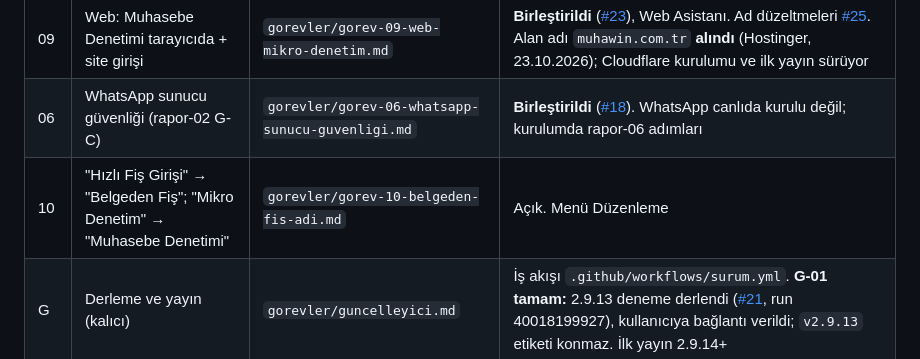
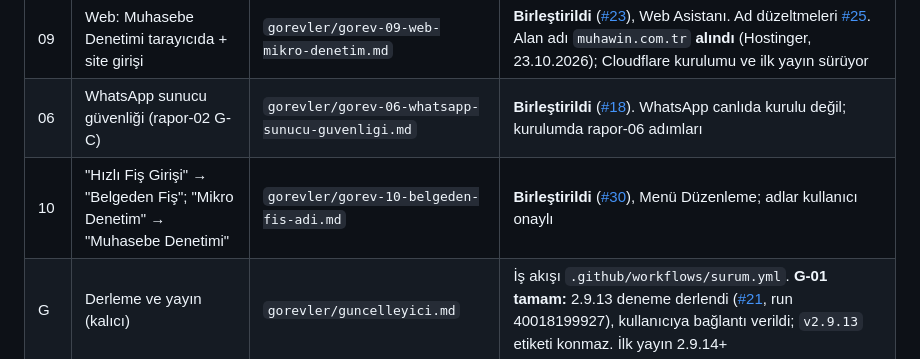
Before and after one commit to MuhaWin/Muhawin, a Markdown page: yonetim/YONETICI.md, the part around the change. Drawn GitHub-style.

Commit message:
Yönetim: Görev 10 kaydı (#32)
Claude-Session: https://claude.ai/code/session_01CwZoceP2ZsGsw2AbeDBQ6T

Co-authored-by: Claude <noreply@anthropic.com>

```diff
--- a/yonetim/YONETICI.md
+++ b/yonetim/YONETICI.md
@@ -64,7 +64,7 @@ Her işçi oturumu başladığında bu bölümü okur ve tüm kurallara uyar.
 | 11 | Sahte örnek test dosyaları | `gorevler/gorev-11-sahte-ornek-veriler.md` | Açık. Yazılımcı |
 | 09 | Web: Muhasebe Denetimi tarayıcıda + site girişi | `gorevler/gorev-09-web-mikro-denetim.md` | **Birleştirildi** ([#23](https://github.com/MuhaWin/Muhawin/pull/23)), Web Asistanı. Ad düzeltmeleri [#25](https://github.com/MuhaWin/Muhawin/pull/25). Alan adı `muhawin.com.tr` **alındı** (Hostinger, 23.10.2026); Cloudflare kurulumu ve ilk yayın sürüyor |
 | 06 | WhatsApp sunucu güvenliği (rapor-02 G-C) | `gorevler/gorev-06-whatsapp-sunucu-guvenligi.md` | **Birleştirildi** ([#18](https://github.com/MuhaWin/Muhawin/pull/18)). WhatsApp canlıda kurulu değil; kurulumda rapor-06 adımları |
-| 10 | "Hızlı Fiş Girişi" → "Belgeden Fiş"; "Mikro Denetim" → "Muhasebe Denetimi" | `gorevler/gorev-10-belgeden-fis-adi.md` | Açık. Menü Düzenleme |
+| 10 | "Hızlı Fiş Girişi" → "Belgeden Fiş"; "Mikro Denetim" → "Muhasebe Denetimi" | `gorevler/gorev-10-belgeden-fis-adi.md` | **Birleştirildi** ([#30](https://github.com/MuhaWin/Muhawin/pull/30)), Menü Düzenleme; adlar kullanıcı onaylı |
 | G | Derleme ve yayın (kalıcı) | `gorevler/guncelleyici.md` | İş akışı `.github/workflows/surum.yml`. **G-01 tamam:** 2.9.13 deneme derlendi ([#21](https://github.com/MuhaWin/Muhawin/pull/21), run 40018199927), kullanıcıya bağlantı verildi; `v2.9.13` etiketi konmaz. İlk yayın 2.9.14+ |
 | – | Ortak veri deposu (Supabase) | Tasarım: `belgeler/bulut-veri-tasarimi.md` | Taslak; kullanıcı kararı bekleniyor (silme yetkisi, Supabase planı) |
 
```
